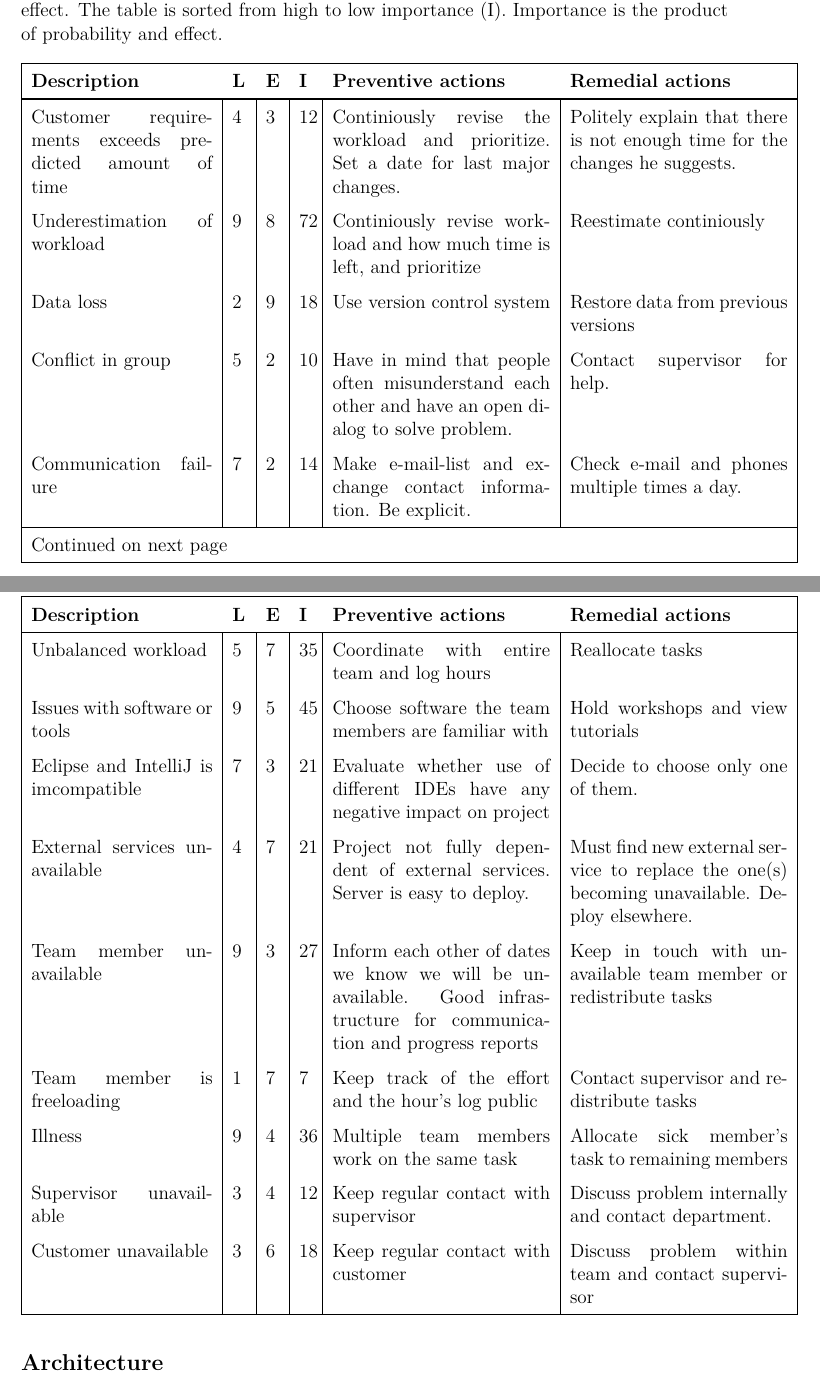
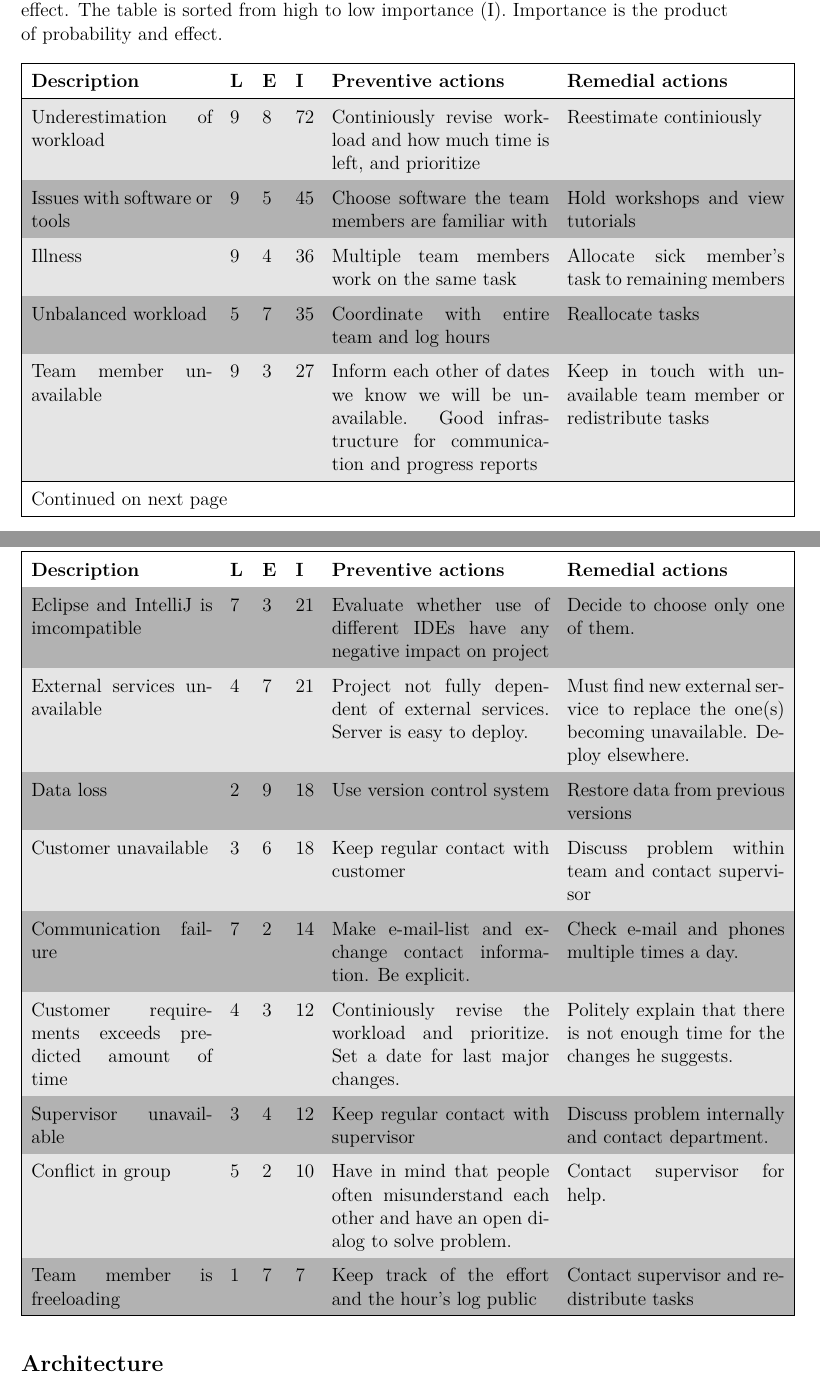
Before and after one commit to haavardlian/IT2901, a LaTeX thesis (report/rapport.tex, which reads report/ch/projectPlan/sec/devMethod.tex, report/config.tex): two parts of pages 9 and 10 of 13, joined at a grey line, cut so that both start at the same text. Compiled offline with pdfLaTeX.

Commit message:
Adds rowcolor to risk analysis table and fixes weird ruling

```diff
--- a/report/ch/projectPlan/sec/devMethod.tex
+++ b/report/ch/projectPlan/sec/devMethod.tex
@@ -29,21 +27,21 @@ In the table given below, we analyze the elements we consider risks to our proje
 \endlastfoot
 
 \hline
-Customer requirements exceeds predicted amount of time& 4 & 3 & 12 & Continiously revise the workload and prioritize. Set a date for last major changes. & Politely explain that there is not enough time for the changes he suggests. \\
-Underestimation of workload & 9 & 8 & 72 & Continiously revise workload and how much time is left, and prioritize & Reestimate continiously\\
-Data loss & 2 & 9 & 18 & Use version control system &Restore data from previous versions\\
-Conflict in group & 5 & 2 & 10 & Have in mind that people often misunderstand each other and have an open dialog to solve problem. & Contact supervisor for help.\\
-Communication failure & 7 & 2 & 14 & Make e-mail-list and exchange contact information. Be explicit. & Check e-mail and phones multiple times a day.\\
-Unbalanced workload & 5 & 7 & 35 & Coordinate with entire team and log hours & Reallocate tasks\\
-Issues with software or tools & 9 & 5 & 45 & Choose software the team members are familiar with & Hold workshops and view tutorials\\
+\rowcolor{lightgray}Underestimation of workload & 9 & 8 & 72 & Continiously revise workload and how much time is left, and prioritize & Reestimate continiously\\
+\rowcolor{darkgray} Issues with software or tools & 9 & 5 & 45 & Choose software the team members are familiar with & Hold workshops and view tutorials\\
+\rowcolor{lightgray}Illness & 9 & 4 & 36 & Multiple team members work on the same task& Allocate sick member's task to remaining members\\
+\rowcolor{darkgray} Unbalanced workload & 5 & 7 & 35 & Coordinate with entire team and log hours & Reallocate tasks\\
+\rowcolor{lightgray}Team member unavailable & 9 & 3 & 27 & Inform each other of dates we know we will be unavailable. Good infrastructure for communication and progress reports & Keep in touch with unavailable team member or redistribute tasks\\
 %Lars and Beate would possibly have to change to IntelliJ, so this might disappear. Android -> IntelliJ. Back-end->Eclipse/IntelliJ.
-Eclipse and IntelliJ is imcompatible & 7 & 3 & 21 & Evaluate whether use of different IDEs have any negative impact on project & Decide to choose only one of them. \\
-External services unavailable & 4 & 7 & 21 & Project not fully dependent of external services. Server is easy to deploy. & Must find new external service to replace the one(s) becoming unavailable. Deploy elsewhere.\\
-Team member unavailable & 9 & 3 & 27 & Inform each other of dates we know we will be unavailable. Good infrastructure for communication and progress reports & Keep in touch with unavailable team member or redistribute tasks\\
-Team member is freeloading & 1 & 7 & 7 & Keep track of the effort and the hour's log public & Contact supervisor and redistribute tasks \\
-Illness & 9 & 4 & 36 & Multiple team members work on the same task& Allocate sick member's task to remaining members\\
-Supervisor unavailable & 3 & 4 & 12 & Keep regular contact with supervisor & Discuss problem internally and contact department.\\
-Customer unavailable & 3 & 6 & 18 & Keep regular contact with customer & Discuss problem within team and contact supervisor\\
+\rowcolor{darkgray}Eclipse and IntelliJ is imcompatible & 7 & 3 & 21 & Evaluate whether use of different IDEs have any negative impact on project & Decide to choose only one of them. \\
+\rowcolor{lightgray}External services unavailable & 4 & 7 & 21 & Project not fully dependent of external services. Server is easy to deploy. & Must find new external service to replace the one(s) becoming unavailable. Deploy elsewhere.\\
+\rowcolor{darkgray}Data loss & 2 & 9 & 18 & Use version control system &Restore data from previous versions\\
+\rowcolor{lightgray}Customer unavailable & 3 & 6 & 18 & Keep regular contact with customer & Discuss problem within team and contact supervisor\\
+\rowcolor{darkgray}Communication failure & 7 & 2 & 14 & Make e-mail-list and exchange contact information. Be explicit. & Check e-mail and phones multiple times a day.\\
+\rowcolor{lightgray}Customer requirements exceeds predicted amount of time& 4 & 3 & 12 & Continiously revise the workload and prioritize. Set a date for last major changes. & Politely explain that there is not enough time for the changes he suggests. \\
+\rowcolor{darkgray}Supervisor unavailable & 3 & 4 & 12 & Keep regular contact with supervisor & Discuss problem internally and contact department.\\
+\rowcolor{lightgray}Conflict in group & 5 & 2 & 10 & Have in mind that people often misunderstand each other and have an open dialog to solve problem. & Contact supervisor for help.\\
+\rowcolor{darkgray}Team member is freeloading & 1 & 7 & 7 & Keep track of the effort and the hour's log public & Contact supervisor and redistribute tasks \\
 \end{longtable}
 
 
--- a/report/config.tex
+++ b/report/config.tex
@@ -11,12 +11,11 @@
 \usepackage{caption}
 \usepackage{float}
 \usepackage{calc,color}
-%\usepackage{lipsum}
 \usepackage[T1]{fontenc}
 \usepackage{lmodern}
 \usepackage{url}
 \usepackage{longtable}
-\usepackage[svgnames, table]{xcolor}
+\usepackage[table]{xcolor}
 
 
 \definecolor{lightgray}{gray}{0.9}
```
Also changed, not shown: report/ch/projectPlan/sec/devMethod.tex (4 more changed lines).
